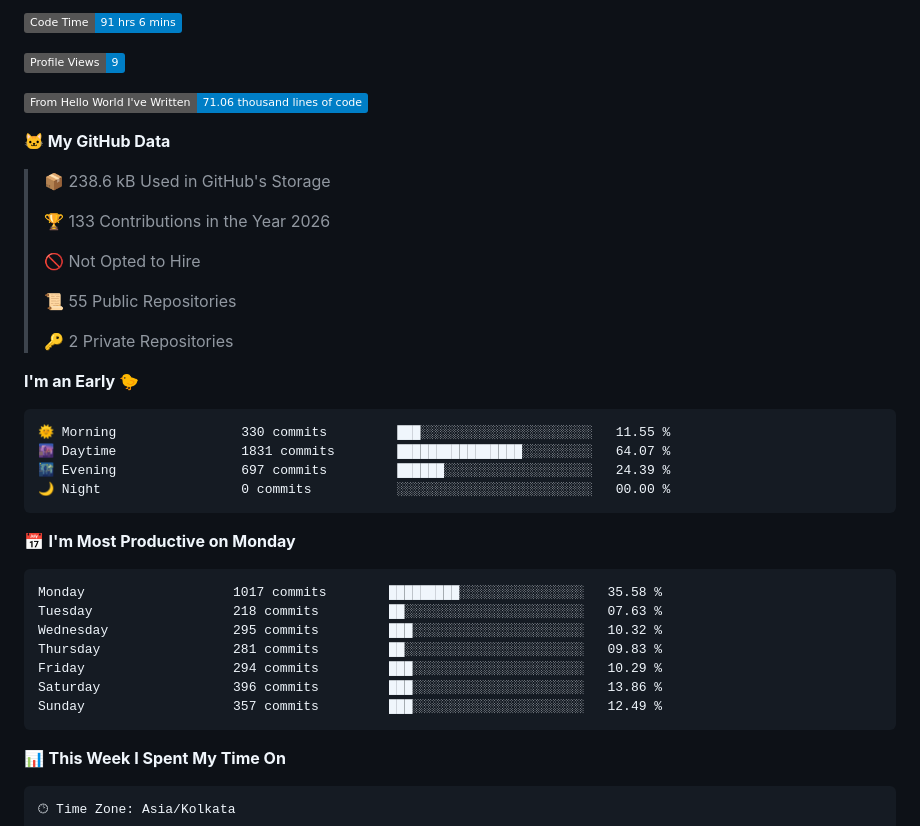
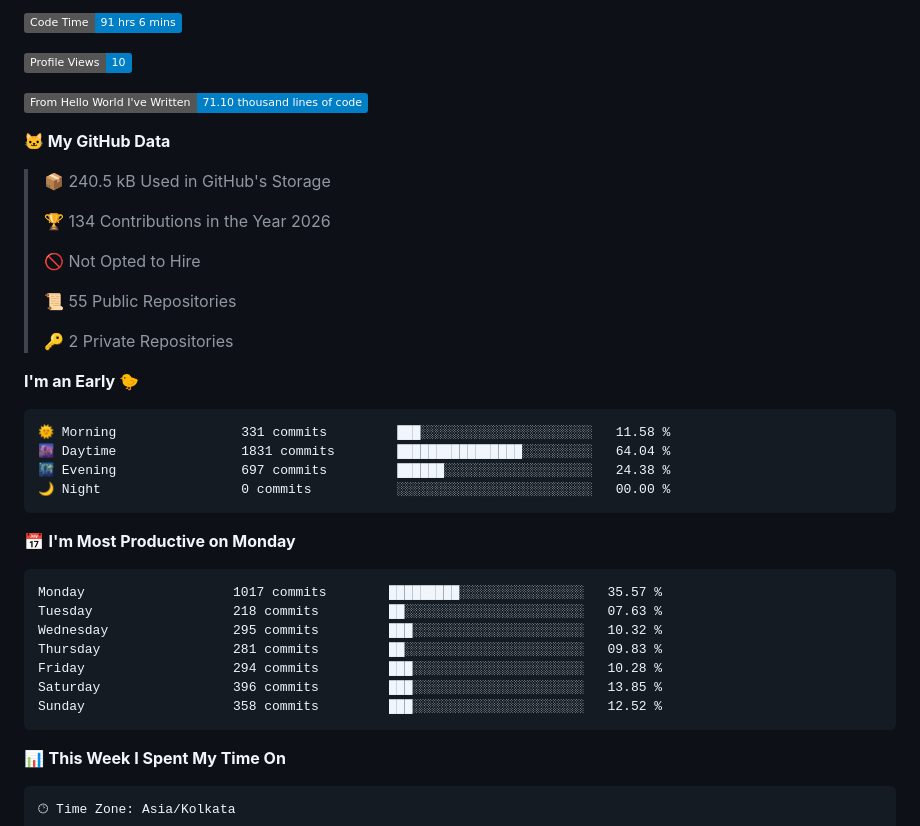
Before and after one commit to anshumanjadiya1102/anshumanjadiya1102, a Markdown page: README.md, the part around the change printed below. GitHub-like rendering; badges without logos.

Commit message:
Updated with Dev Metrics

````diff
--- a/README.md
+++ b/README.md
@@ -218,15 +218,15 @@ but also playful, creative, and beautifully crafted 🚀. <br><br><br><br><br><b
 <!--START_SECTION:waka-->
 ![Code Time](http://img.shields.io/badge/Code%20Time-91%20hrs%206%20mins-blue?style=flat)
 
-![Profile Views](http://img.shields.io/badge/Profile%20Views-9-blue?style=flat)
+![Profile Views](http://img.shields.io/badge/Profile%20Views-10-blue?style=flat)
 
-![Lines of code](https://img.shields.io/badge/From%20Hello%20World%20I%27ve%20Written-71.06%20thousand%20lines%20of%20code-blue?style=flat)
+![Lines of code](https://img.shields.io/badge/From%20Hello%20World%20I%27ve%20Written-71.10%20thousand%20lines%20of%20code-blue?style=flat)
 
 **🐱 My GitHub Data**
 
-> 📦 238.6 kB Used in GitHub's Storage
+> 📦 240.5 kB Used in GitHub's Storage
  >
-> 🏆 133 Contributions in the Year 2026
+> 🏆 134 Contributions in the Year 2026
  >
 > 🚫 Not Opted to Hire
  >
@@ -237,21 +237,21 @@ but also playful, creative, and beautifully crafted 🚀. <br><br><br><br><br><b
 **I'm an Early 🐤**
 
 ```text
-🌞 Morning                330 commits         ███░░░░░░░░░░░░░░░░░░░░░░   11.55 %
-🌆 Daytime                1831 commits        ████████████████░░░░░░░░░   64.07 %
-🌃 Evening                697 commits         ██████░░░░░░░░░░░░░░░░░░░   24.39 %
+🌞 Morning                331 commits         ███░░░░░░░░░░░░░░░░░░░░░░   11.58 %
+🌆 Daytime                1831 commits        ████████████████░░░░░░░░░   64.04 %
+🌃 Evening                697 commits         ██████░░░░░░░░░░░░░░░░░░░   24.38 %
 🌙 Night                  0 commits           ░░░░░░░░░░░░░░░░░░░░░░░░░   00.00 %
 ```
 📅 **I'm Most Productive on Monday**
 
 ```text
-Monday                   1017 commits        █████████░░░░░░░░░░░░░░░░   35.58 %
+Monday                   1017 commits        █████████░░░░░░░░░░░░░░░░   35.57 %
 Tuesday                  218 commits         ██░░░░░░░░░░░░░░░░░░░░░░░   07.63 %
 Wednesday                295 commits         ███░░░░░░░░░░░░░░░░░░░░░░   10.32 %
 Thursday                 281 commits         ██░░░░░░░░░░░░░░░░░░░░░░░   09.83 %
-Friday                   294 commits         ███░░░░░░░░░░░░░░░░░░░░░░   10.29 %
-Saturday                 396 commits         ███░░░░░░░░░░░░░░░░░░░░░░   13.86 %
-Sunday                   357 commits         ███░░░░░░░░░░░░░░░░░░░░░░   12.49 %
+Friday                   294 commits         ███░░░░░░░░░░░░░░░░░░░░░░   10.28 %
+Saturday                 396 commits         ███░░░░░░░░░░░░░░░░░░░░░░   13.85 %
+Sunday                   358 commits         ███░░░░░░░░░░░░░░░░░░░░░░   12.52 %
 ```
 
 
````
Also changed, not shown: other parts of README.md (+1 -1 lines), assets/bar_graph.png.
